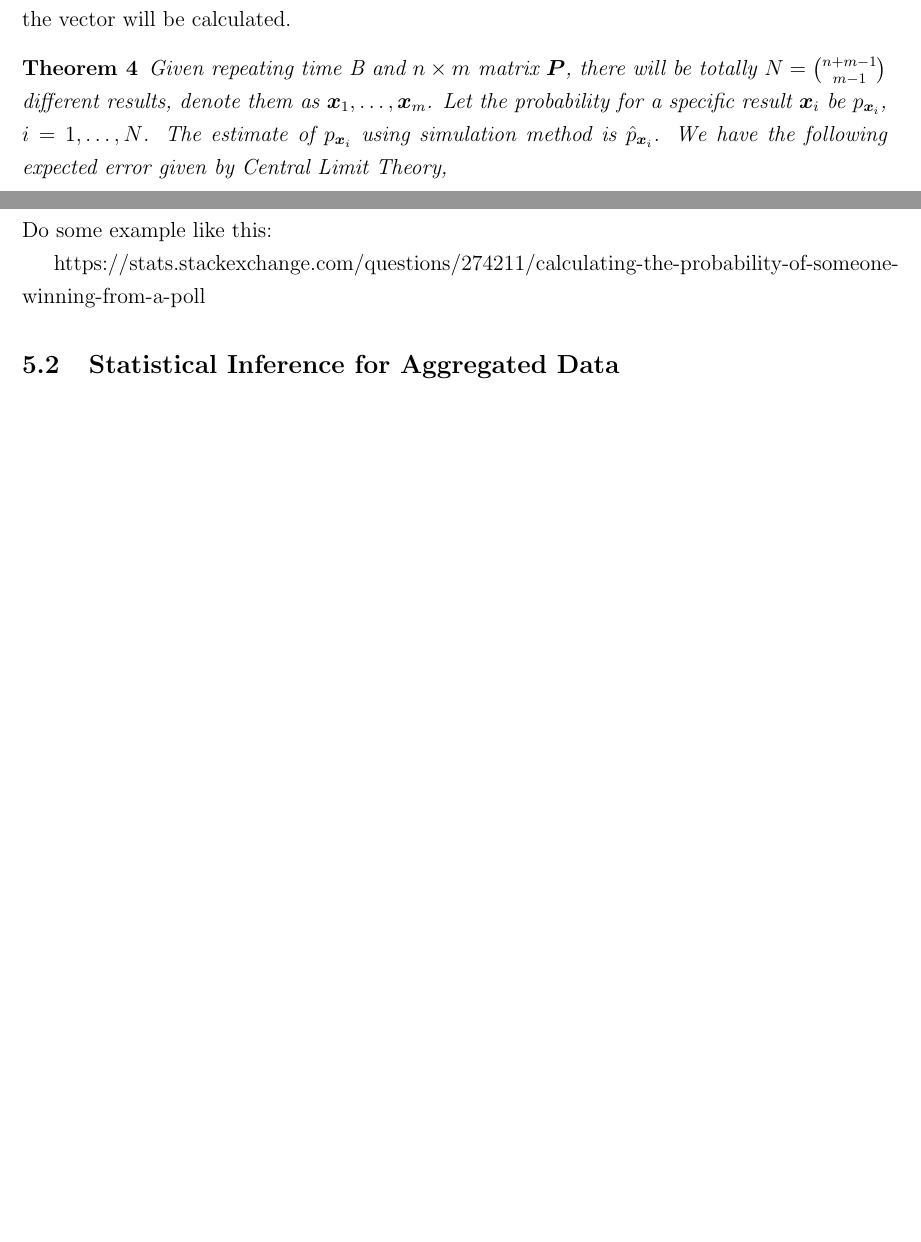
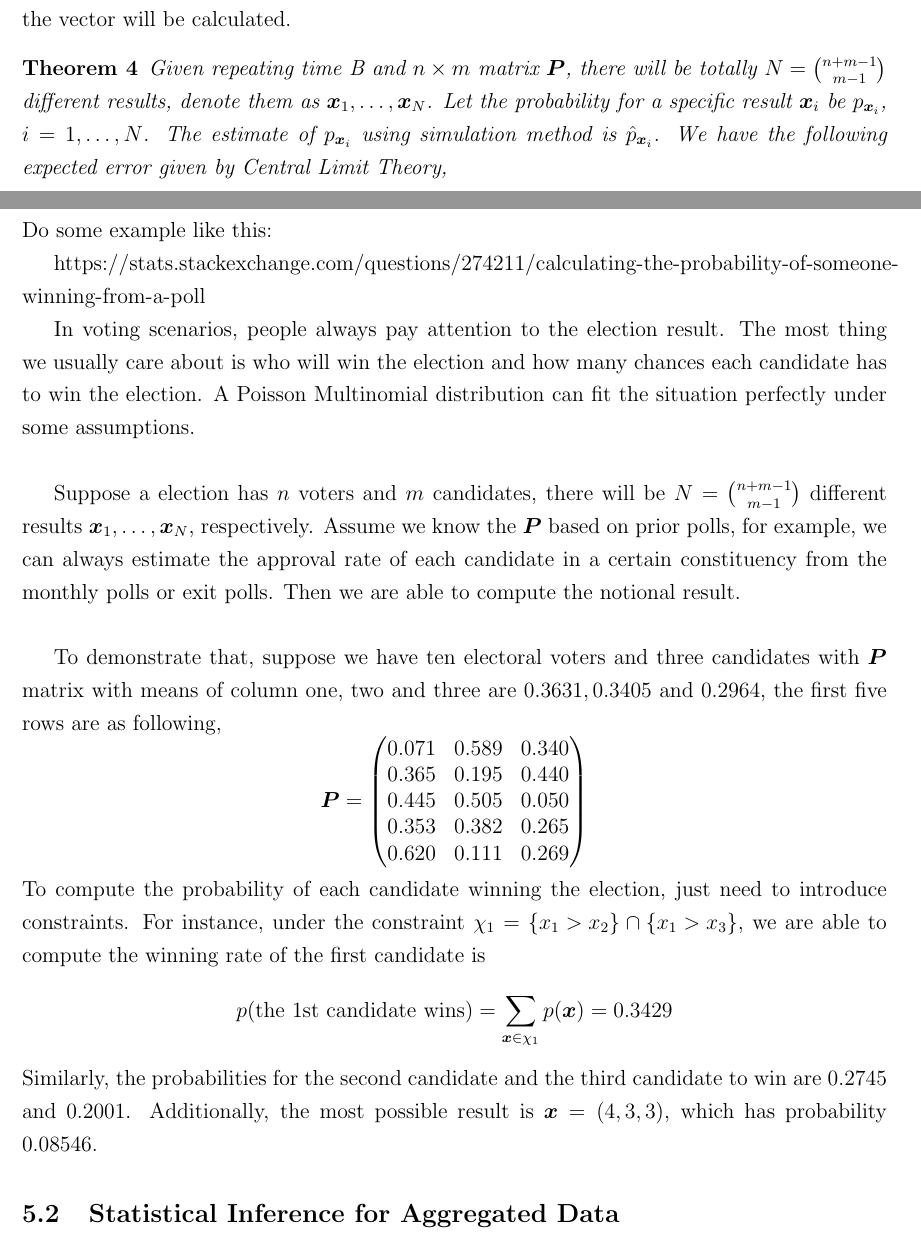
Before and after one commit to Vitafusion/Poisson-Multinomial, a LaTeX paper (tex/PMD.tex): two parts of pages 10 and 17 of 21 before the commit and two parts of pages 10 and 17 of 22 after it, joined at a grey line, cut so that both start at the same text, the shorter picture padded with empty space. Compiled offline with pdfLaTeX.

Commit message:
zz: voting example

```diff
--- a/tex/PMD.tex
+++ b/tex/PMD.tex
@@ -381,7 +381,7 @@ In our package, as $n$ and $m$ get large, the total number of probability mass p
 
 
 \begin{thm}
-Given repeating time \mbox{B} and $n \times m$ matrix $\boldsymbol{P}$, there will be totally  $N=\binom{n+m-1}{m-1}$ different results, denote them as  $\boldsymbol{x}_1,\dots,\boldsymbol{x}_m$. Let the probability for a specific result $\boldsymbol{x}_{i}$ be $p_{\boldsymbol{x}_{i}}$, $i=1,\dots,N$. The estimate of  $p_{\boldsymbol{x}_{i}}$ using simulation method is $\hat{p}_{\boldsymbol{x}_i}$. We have the following expected error given by Central Limit Theory,
+Given repeating time \mbox{B} and $n \times m$ matrix $\boldsymbol{P}$, there will be totally  $N=\binom{n+m-1}{m-1}$ different results, denote them as  $\boldsymbol{x}_1,\dots,\boldsymbol{x}_N$. Let the probability for a specific result $\boldsymbol{x}_{i}$ be $p_{\boldsymbol{x}_{i}}$, $i=1,\dots,N$. The estimate of  $p_{\boldsymbol{x}_{i}}$ using simulation method is $\hat{p}_{\boldsymbol{x}_i}$. We have the following expected error given by Central Limit Theory,
 \begin{equation*}
     \EE|p_{\boldsymbol{x}_i} - \hat{p}_{\boldsymbol{x}_i}| =  \sqrt{\frac{2 p_{\boldsymbol{x}_i}(1-p_{\boldsymbol{x}_i})}{\pi B}}
 \end{equation*}
@@ -568,6 +568,27 @@ Do some example like this:
 https://stats.stackexchange.com/questions/274211/calculating-the-probability-of-someone-winning-from-a-poll
 
 
+In voting scenarios, people always pay attention to the election result. The most thing we usually care about is who will win the election and how many chances each candidate has to win the election. A Poisson Multinomial distribution can fit the situation perfectly under some assumptions.\\
+
+Suppose a election has $n$ voters and $m$ candidates, there will be $N = \binom{n+m-1}{m-1}$ different results $\boldsymbol{x}_1,\dots, \boldsymbol{x}_N$, respectively. Assume we know the $\boldsymbol{P}$ based on prior polls, for example, we can always estimate the approval rate of each candidate in a certain constituency from the monthly polls or exit polls. Then we are able to compute the notional result.\\
+
+To demonstrate that, suppose we have ten electoral voters and three candidates with $\boldsymbol{P}$ matrix with means of column one, two and three are $0.3631,0.3405$ and $0.2964$, the first five rows are as following,
+\begin{equation*}
+    \boldsymbol{P} = \begin{pmatrix}
+0.071 & 0.589 & 0.340\\
+0.365 & 0.195 & 0.440\\
+0.445 & 0.505 & 0.050\\
+0.353 & 0.382 & 0.265\\
+0.620 & 0.111 & 0.269
+    \end{pmatrix}
+\end{equation*}
+To compute the probability of each candidate winning the election, just need to introduce constraints. For instance, under the constraint $\chi_1 = \left\{x_1>x_2\right\} \cap \left\{x_1>x_3\right\}$, we are able to compute the winning rate of the first candidate is
+\begin{equation*}
+    p(\text{the 1st candidate wins}) = \sum_{\boldsymbol{x} \in \chi_{1}} p(\boldsymbol{x}) = 0.3429
+\end{equation*}
+Similarly, the probabilities for the second candidate and the third candidate to win are $0.2745$ and $0.2001$. Additionally, the most possible result is $\boldsymbol{x} = (4,3,3)$, which has probability 0.08546.
+
+
 
 
 %%%%%%%%%%%%%%%%%%%%%%%%%%%%%%%%%%%%%%%%%%%%%%%%%%%%%%%%%%%%%%%%%%%%%%%%%%%%%%%%%%%%%%
```
Also changed, not shown: tex/PMD.tex (4 more changed lines).
